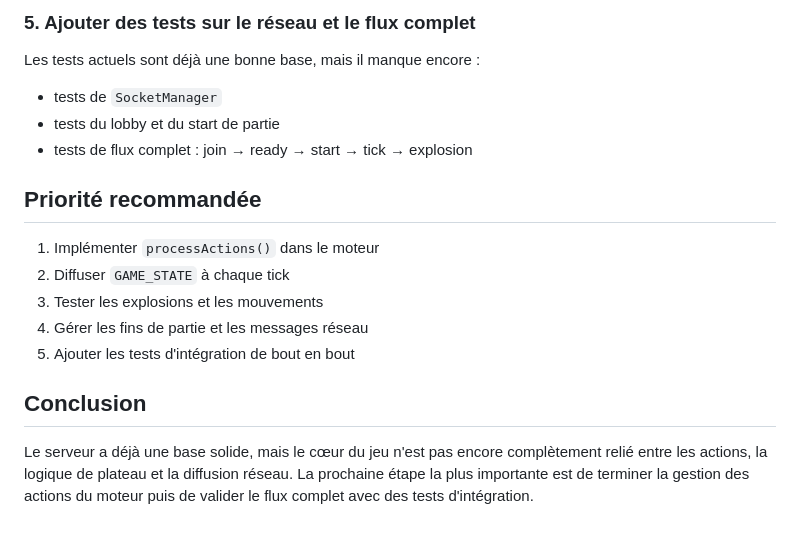
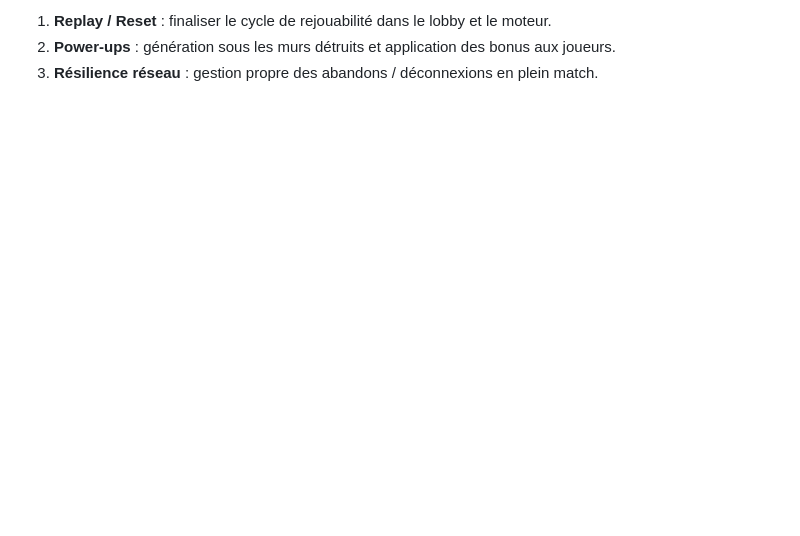
Before and after one commit to MathieuSUEUR/Bomberbman, a Markdown page: docs/server-roadmap.md, the part around one of its changes. GitHub-like rendering; blank space fills up the shorter version.

Commit message:
docs: add server architecture roadmap detailing current state, test coverage, and future tasks

```diff
--- a/docs/server-roadmap.md
+++ b/docs/server-roadmap.md
@@ -65,18 +70,3 @@ Le moteur doit encore bien définir :
-### 5. Ajouter des tests sur le réseau et le flux complet
-Les tests actuels sont déjà une bonne base, mais il manque encore :
-
-- tests de `SocketManager`
-- tests du lobby et du start de partie
-- tests de flux complet : join → ready → start → tick → explosion
-
-## Priorité recommandée
-
-1. Implémenter `processActions()` dans le moteur
-2. Diffuser `GAME_STATE` à chaque tick
-3. Tester les explosions et les mouvements
-4. Gérer les fins de partie et les messages réseau
-5. Ajouter les tests d'intégration de bout en bout
-
-## Conclusion
-
-Le serveur a déjà une base solide, mais le cœur du jeu n'est pas encore complètement relié entre les actions, la logique de plateau et la diffusion réseau. La prochaine étape la plus importante est de terminer la gestion des actions du moteur puis de valider le flux complet avec des tests d'intégration.
+1. **Replay / Reset** : finaliser le cycle de rejouabilité dans le lobby et le moteur.
+2. **Power-ups** : génération sous les murs détruits et application des bonus aux joueurs.
+3. **Résilience réseau** : gestion propre des abandons / déconnexions en plein match.
```
Also changed, not shown: other parts of docs/server-roadmap.md (+53 -48 lines).
